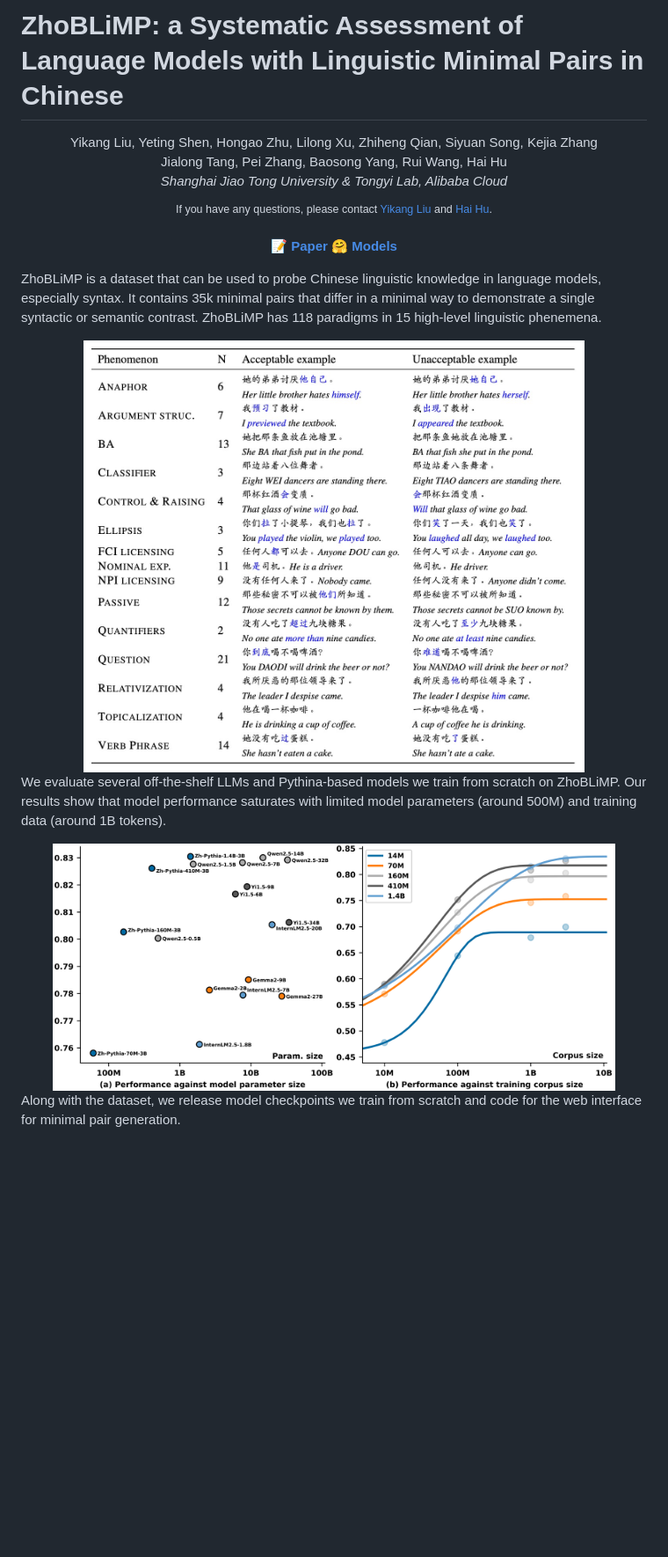
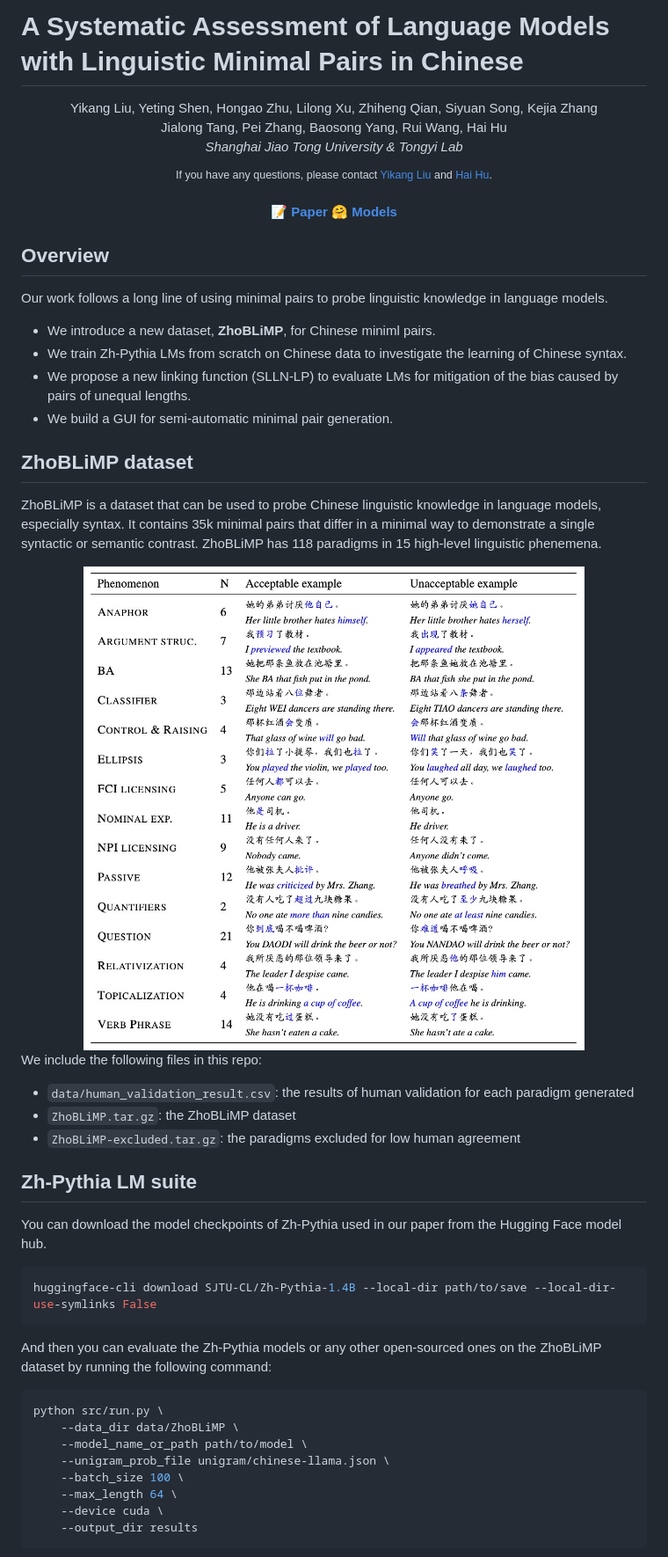
Before and after one commit to sjtu-compling/ZhoBLiMP, a Markdown page: README.md, the part around the change printed below. Shown: that part at 88% size. GitHub-like rendering; pictures changed too: img/benchmark-desc.png; blank space fills up the shorter version.

Commit message:
update for the revised paper

````diff
--- a/README.md
+++ b/README.md
@@ -1,10 +1,10 @@
-# ZhoBLiMP: a Systematic Assessment of Language Models with Linguistic Minimal Pairs in Chinese
+# A Systematic Assessment of Language Models with Linguistic Minimal Pairs in Chinese
 
 <div align="center">
 Yikang Liu, Yeting Shen, Hongao Zhu, Lilong Xu, Zhiheng Qian, Siyuan Song, Kejia Zhang <br>
 Jialong Tang, Pei Zhang, Baosong Yang, Rui Wang, Hai Hu
 
-_Shanghai Jiao Tong University & Tongyi Lab, Alibaba Cloud_
+_Shanghai Jiao Tong University & Tongyi Lab_
 
 <sup>If you have any questions, please contact [Yikang Liu](https://yikang0131.github.io/) and [Hai Hu](https://huhailinguist.github.io/).</sup>
 
@@ -12,17 +12,46 @@ _Shanghai Jiao Tong University & Tongyi Lab, Alibaba Cloud_
 
 </div>
 
+## Overview
+
+Our work follows a long line of using minimal pairs to probe linguistic knowledge in language models.
+- We introduce a new dataset, **ZhoBLiMP**, for Chinese miniml pairs.
+- We train Zh-Pythia LMs from scratch on Chinese data to investigate the learning of Chinese syntax.
+- We propose a new linking function (SLLN-LP) to evaluate LMs for mitigation of the bias caused by pairs of unequal lengths.
+- We build a GUI for semi-automatic minimal pair generation.
+
+## ZhoBLiMP dataset
+
 ZhoBLiMP is a dataset that can be used to probe Chinese linguistic knowledge in language models, especially syntax. It contains 35k minimal pairs that differ in a minimal way to demonstrate a single syntactic or semantic contrast. ZhoBLiMP has 118 paradigms in 15 high-level linguistic phenemena.
 
 <div align="center">
 <img src="img/benchmark-desc.png" width="80%">
 </div>
 
-We evaluate several off-the-shelf LLMs and Pythina-based models we train from scratch on ZhoBLiMP.
-Our results show that model performance saturates with limited model parameters (around 500M) and training data (around 1B tokens).
+We include the following files in this repo:
+- `data/human_validation_result.csv`: the results of human validation for each paradigm generated
+- `ZhoBLiMP.tar.gz`: the ZhoBLiMP dataset
+- `ZhoBLiMP-excluded.tar.gz`: the paradigms excluded for low human agreement
 
-<div align="center">
-<img src="img/benchmark-results.png" width="90%">
-</div>
+## Zh-Pythia LM suite
 
-Along with the dataset, we release model checkpoints we train from scratch and code for the web interface for minimal pair generation.
+You can download the model checkpoints of Zh-Pythia used in our paper from the Hugging Face model hub.
+
+```bash
+huggingface-cli download SJTU-CL/Zh-Pythia-1.4B --local-dir path/to/save --local-dir-use-symlinks False
+```
+
+And then you can evaluate the Zh-Pythia models or any other open-sourced ones on the ZhoBLiMP dataset by running the following command:
+
+```bash
+python src/run.py \
+    --data_dir data/ZhoBLiMP \
+    --model_name_or_path path/to/model \
+    --unigram_prob_file unigram/chinese-llama.json \
+    --batch_size 100 \
+    --max_length 64 \
+    --device cuda \
+    --output_dir results
+```
+
+
````
Also changed, not shown: other parts of README.md (+9 -19 lines), 12 other files.
